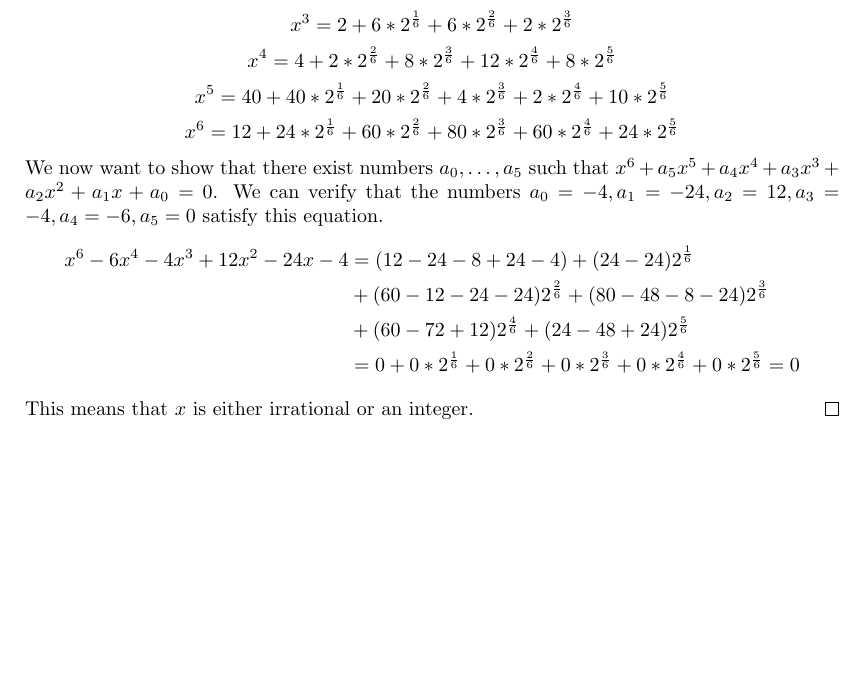
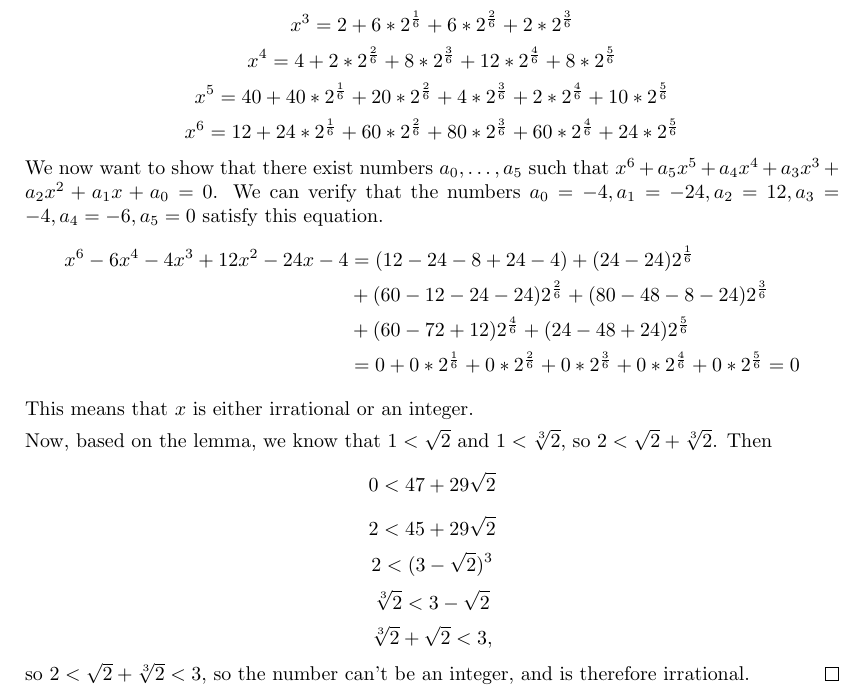
Before and after one commit to ameschmeems/spivak-bloch, a LaTeX document (chapter2/chapter2.tex): part of page 14 of 14, cut so that both start at the same text, the shorter picture padded with empty space. Compiled offline with pdfLaTeX.

Commit message:
2.18 finally done

```diff
--- a/chapter2/chapter2.tex
+++ b/chapter2/chapter2.tex
@@ -356,6 +356,14 @@
 			x^6 - 6x^4 -4x^3 + 12x^2 -24x - 4 &= (12-24-8+24-4) + (24-24)2^{\frac{1}{6}} \\&+ (60-12-24-24)2^{\frac{2}{6}} + (80-48-8-24)2^{\frac{3}{6}} \\&+ (60-72+12)2^{\frac{4}{6}} + (24-48+24)2^{\frac{5}{6}} \\&= 0 + 0*2^{\frac{1}{6}}+ 0*2^{\frac{2}{6}}+ 0*2^{\frac{3}{6}}+ 0*2^{\frac{4}{6}}+ 0*2^{\frac{5}{6}} = 0
 		\end{align*}
 		This means that $x$ is either irrational or an integer.
+
+		Now, based on the lemma, we know that $1 < \sqrt{2}$ and $1 < \sqrt[3]{2}$, so $2 < \sqrt{2} + \sqrt[3]{2}$. Then
+		\[0 < 47 + 29\sqrt{2}\]
+		\[2 < 45 + 29\sqrt{2}\]
+		\[2 < (3-\sqrt{2})^3\]
+		\[\sqrt[3]{2} < 3 - \sqrt{2}\]
+		\[\sqrt[3]{2} + \sqrt{2} < 3,\]
+		so $2 < \sqrt{2} + \sqrt[3]{2} < 3$, so the number can't be an integer, and is therefore irrational.
 	\end{proof}
 \end{enumerate}
 
```
Also changed, not shown: chapter2/chapter2.pdf.
